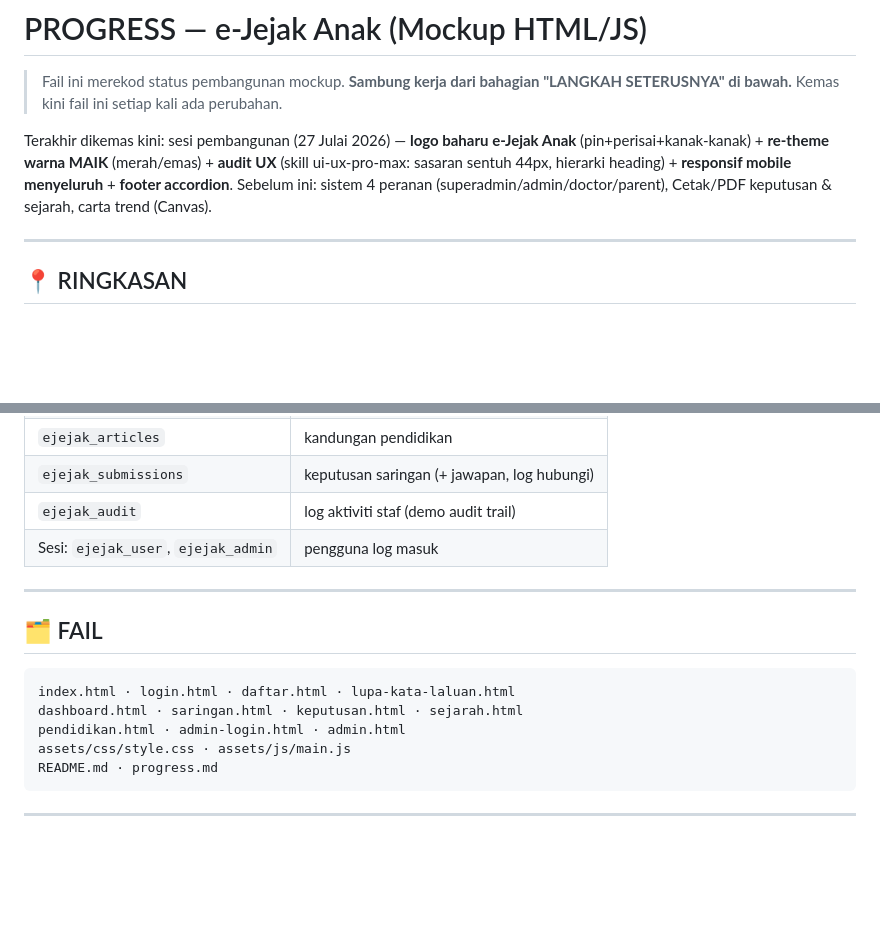
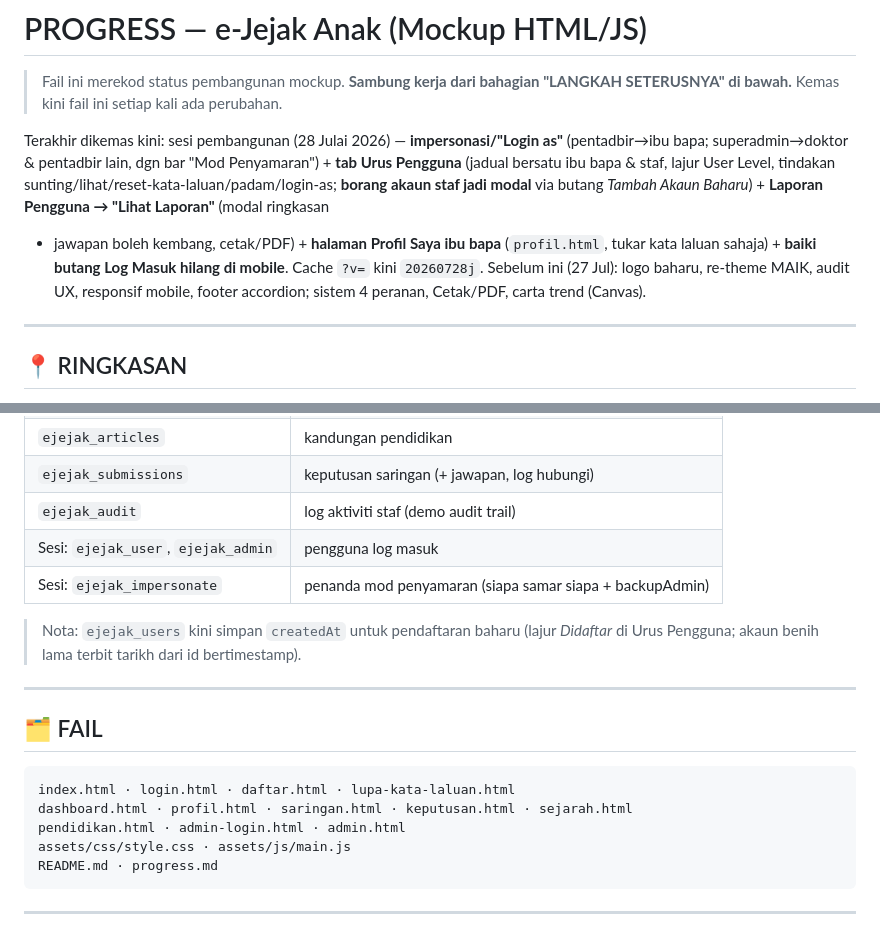
Before and after one commit to ilhamsyafiq/ejejak-anak-mockup, a Markdown page: progress.md, 2 parts joined by grey strips. Rendered like a GitHub page; blank space fills up the shorter version.

````diff
--- a/progress.md
+++ b/progress.md
@@ -3,11 +3,15 @@
 > Fail ini merekod status pembangunan mockup. **Sambung kerja dari bahagian
 > "LANGKAH SETERUSNYA" di bawah.** Kemas kini fail ini setiap kali ada perubahan.
 
-Terakhir dikemas kini: sesi pembangunan (27 Julai 2026) — **logo baharu e-Jejak
-Anak** (pin+perisai+kanak-kanak) + **re-theme warna MAIK** (merah/emas) + **audit
-UX** (skill ui-ux-pro-max: sasaran sentuh 44px, hierarki heading) + **responsif
-mobile menyeluruh** + **footer accordion**. Sebelum ini: sistem 4 peranan
-(superadmin/admin/doctor/parent), Cetak/PDF keputusan & sejarah, carta trend (Canvas).
+Terakhir dikemas kini: sesi pembangunan (28 Julai 2026) — **impersonasi/"Login as"**
+(pentadbir→ibu bapa; superadmin→doktor & pentadbir lain, dgn bar "Mod Penyamaran") +
+**tab Urus Pengguna** (jadual bersatu ibu bapa & staf, lajur User Level, tindakan
+sunting/lihat/reset-kata-laluan/padam/login-as; **borang akaun staf jadi modal** via
+butang *Tambah Akaun Baharu*) + **Laporan Pengguna → "Lihat Laporan"** (modal ringkasan
++ jawapan boleh kembang, cetak/PDF) + **halaman Profil Saya ibu bapa** (`profil.html`,
+tukar kata laluan sahaja) + **baiki butang Log Masuk hilang di mobile**. Cache `?v=`
+kini `20260728j`. Sebelum ini (27 Jul): logo baharu, re-theme MAIK, audit UX, responsif
+mobile, footer accordion; sistem 4 peranan, Cetak/PDF, carta trend (Canvas).
 
 ---
 
@@ -134,6 +181,10 @@ tab & sub-panel; fungsi render sensitif (klinikal/laporan) juga disemak peranan.
 | `ejejak_submissions` | keputusan saringan (+ jawapan, log hubungi) |
 | `ejejak_audit` | log aktiviti staf (demo audit trail) |
 | Sesi: `ejejak_user`, `ejejak_admin` | pengguna log masuk |
+| Sesi: `ejejak_impersonate` | penanda mod penyamaran (siapa samar siapa + backupAdmin) |
+
+> Nota: `ejejak_users` kini simpan `createdAt` untuk pendaftaran baharu (lajur
+> *Didaftar* di Urus Pengguna; akaun benih lama terbit tarikh dari id bertimestamp).
 
 ---
 
@@ -141,7 +192,7 @@ tab & sub-panel; fungsi render sensitif (klinikal/laporan) juga disemak peranan.
 
 ```
 index.html · login.html · daftar.html · lupa-kata-laluan.html
-dashboard.html · saringan.html · keputusan.html · sejarah.html
+dashboard.html · profil.html · saringan.html · keputusan.html · sejarah.html
 pendidikan.html · admin-login.html · admin.html
 assets/css/style.css · assets/js/main.js
 README.md · progress.md
````
Also changed, not shown: other parts of progress.md (+51 -8 lines).
